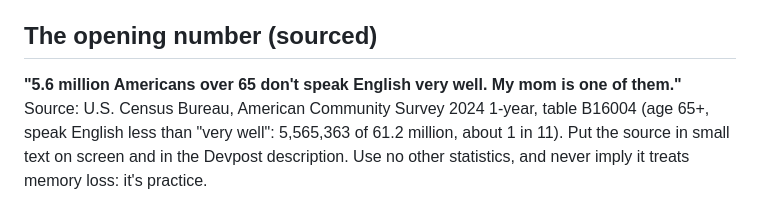
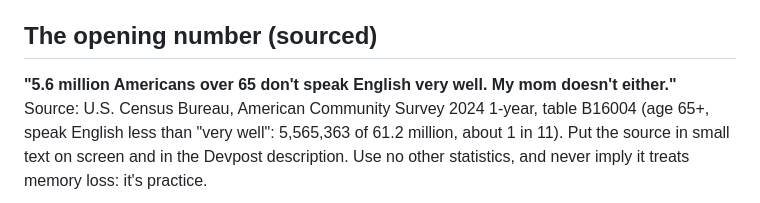
Before and after one commit to woooj02/memory-lane, a Markdown page: VIDEO.md, the part around the change. Rendered like a GitHub page.

```diff
--- a/VIDEO.md
+++ b/VIDEO.md
@@ -21,7 +21,7 @@ an Echo Show). English narration in your voice, with English captions under all
 with lyrics; no third-party music, footage or logos; no Alexa+ logo ("Simulated Alexa+" text is fine).
 
 ## The opening number (sourced)
-**"5.6 million Americans over 65 don't speak English very well. My mom is one of them."**
+**"5.6 million Americans over 65 don't speak English very well. My mom doesn't either."**
 Source: U.S. Census Bureau, American Community Survey 2024 1-year, table B16004 (age 65+, speak
 English less than "very well": 5,565,363 of 61.2 million, about 1 in 11). Put the source in small
 text on screen and in the Devpost description. Use no other statistics, and never imply it
```
Also changed, not shown: DEVPOST.md (+1 -1 lines), README.md (+1 -1 lines).
